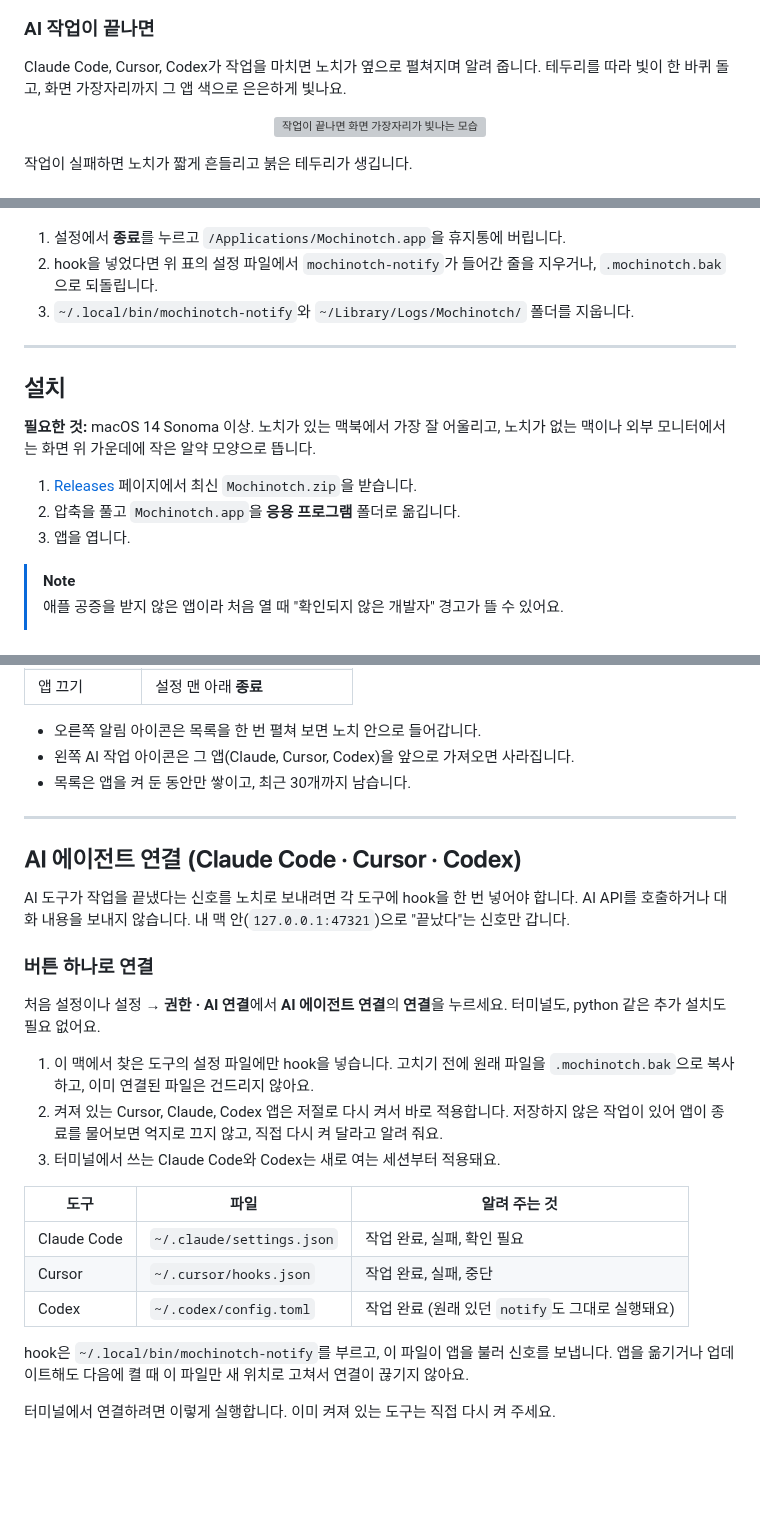
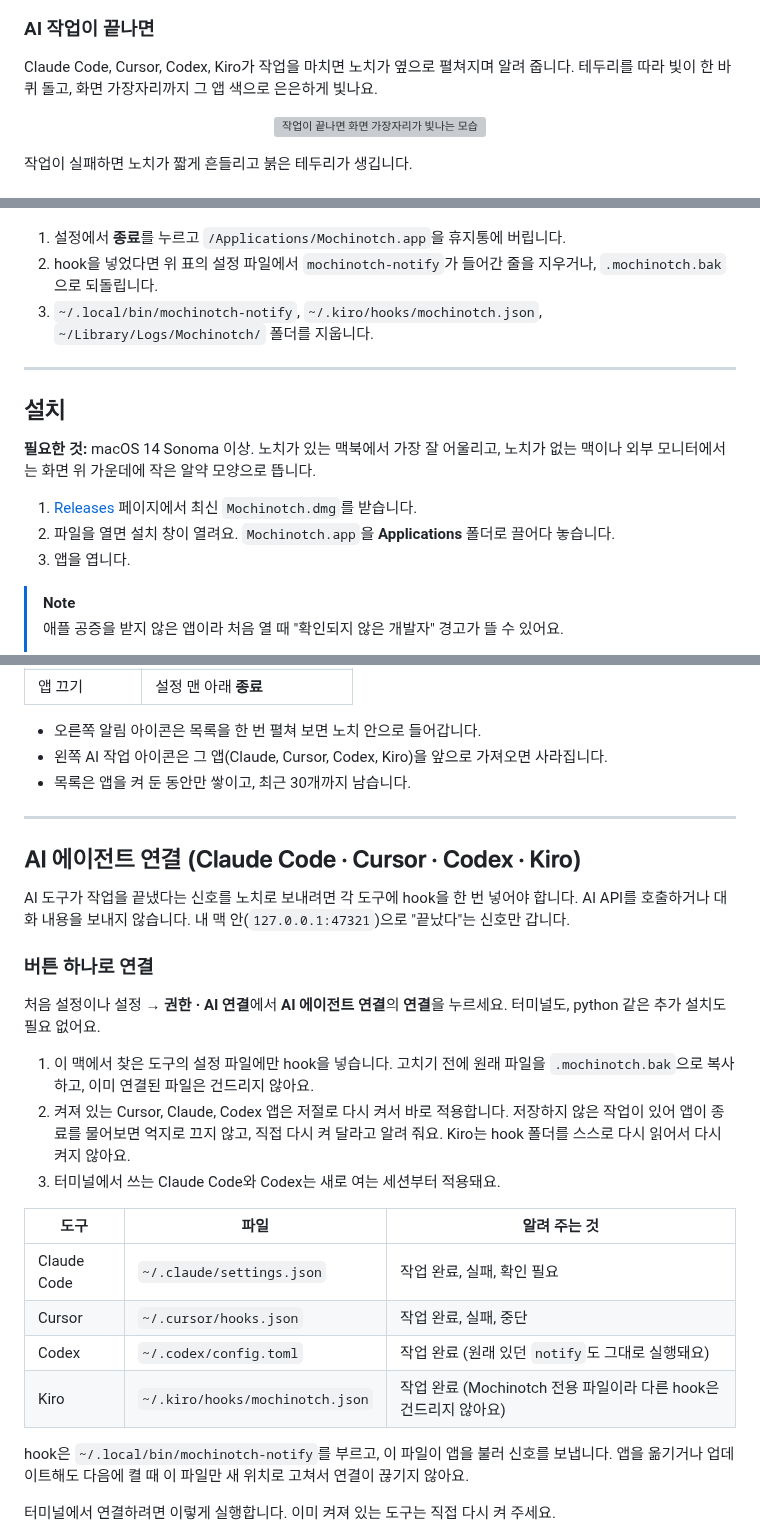
Before and after one commit to sleeeppy/mochinotch, a Markdown page: README.md, 3 parts joined by grey strips. GitHub-like rendering; pictures changed too: docs/images/headings/agents-light.png; folded sections open; blank space fills up the shorter version; grey boxes are pictures that could not be loaded.

```diff
--- a/README.md
+++ b/README.md
@@ -34,7 +34,7 @@
 
 ### AI 작업이 끝나면
 
-Claude Code, Cursor, Codex가 작업을 마치면 노치가 옆으로 펼쳐지며 알려 줍니다. 테두리를 따라 빛이 한 바퀴 돌고, 화면 가장자리까지 그 앱 색으로 은은하게 빛나요.
+Claude Code, Cursor, Codex, Kiro가 작업을 마치면 노치가 옆으로 펼쳐지며 알려 줍니다. 테두리를 따라 빛이 한 바퀴 돌고, 화면 가장자리까지 그 앱 색으로 은은하게 빛나요.
 
 <p align="center">
   <img src="docs/images/complete.gif" width="720" alt="작업이 끝나면 화면 가장자리가 빛나는 모습">
@@ -164,7 +164,7 @@ Claude Code, Cursor, Codex가 작업을 마치면 노치가 옆으로 펼쳐지
 
 1. 설정에서 **종료**를 누르고 `/Applications/Mochinotch.app`을 휴지통에 버립니다.
 2. hook을 넣었다면 위 표의 설정 파일에서 `mochinotch-notify`가 들어간 줄을 지우거나, `.mochinotch.bak`으로 되돌립니다.
-3. `~/.local/bin/mochinotch-notify`와 `~/Library/Logs/Mochinotch/` 폴더를 지웁니다.
+3. `~/.local/bin/mochinotch-notify`, `~/.kiro/hooks/mochinotch.json`, `~/Library/Logs/Mochinotch/` 폴더를 지웁니다.
 
 </details>
 
@@ -174,8 +174,8 @@ Claude Code, Cursor, Codex가 작업을 마치면 노치가 옆으로 펼쳐지
 
 **필요한 것:** macOS 14 Sonoma 이상. 노치가 있는 맥북에서 가장 잘 어울리고, 노치가 없는 맥이나 외부 모니터에서는 화면 위 가운데에 작은 알약 모양으로 뜹니다.
 
-1. [Releases](https://github.com/sleeeppy/mochinotch/releases/latest) 페이지에서 최신 `Mochinotch.zip`을 받습니다.
-2. 압축을 풀고 `Mochinotch.app`을 **응용 프로그램** 폴더로 옮깁니다.
+1. [Releases](https://github.com/sleeeppy/mochinotch/releases/latest) 페이지에서 최신 `Mochinotch.dmg`를 받습니다.
+2. 파일을 열면 설치 창이 열려요. `Mochinotch.app`을 **Applications** 폴더로 끌어다 놓습니다.
 3. 앱을 엽니다.
 
 > [!NOTE]
@@ -203,12 +203,12 @@ Claude Code, Cursor, Codex가 작업을 마치면 노치가 옆으로 펼쳐지
 | 앱 끄기 | 설정 맨 아래 **종료** |
 
 - 오른쪽 알림 아이콘은 목록을 한 번 펼쳐 보면 노치 안으로 들어갑니다.
-- 왼쪽 AI 작업 아이콘은 그 앱(Claude, Cursor, Codex)을 앞으로 가져오면 사라집니다.
+- 왼쪽 AI 작업 아이콘은 그 앱(Claude, Cursor, Codex, Kiro)을 앞으로 가져오면 사라집니다.
 - 목록은 앱을 켜 둔 동안만 쌓이고, 최근 30개까지 남습니다.
 
 ---
 
-<h3><picture><source media="(prefers-color-scheme: dark)" srcset="docs/images/headings/agents-dark.png"><img src="docs/images/headings/agents-light.png" alt="AI 에이전트 연결 (Claude Code · Cursor · Codex)" width="499" height="30"></picture></h3>
+<h3><picture><source media="(prefers-color-scheme: dark)" srcset="docs/images/headings/agents-dark.png"><img src="docs/images/headings/agents-light.png" alt="AI 에이전트 연결 (Claude Code · Cursor · Codex · Kiro)" width="559" height="30"></picture></h3>
 
 AI 도구가 작업을 끝냈다는 신호를 노치로 보내려면 각 도구에 hook을 한 번 넣어야 합니다. AI API를 호출하거나 대화 내용을 보내지 않습니다. 내 맥 안(`127.0.0.1:47321`)으로 "끝났다"는 신호만 갑니다.
 
@@ -217,7 +217,7 @@ AI 도구가 작업을 끝냈다는 신호를 노치로 보내려면 각 도구
 처음 설정이나 설정 → **권한 · AI 연결**에서 **AI 에이전트 연결**의 **연결**을 누르세요. 터미널도, python 같은 추가 설치도 필요 없어요.
 
 1. 이 맥에서 찾은 도구의 설정 파일에만 hook을 넣습니다. 고치기 전에 원래 파일을 `.mochinotch.bak`으로 복사하고, 이미 연결된 파일은 건드리지 않아요.
-2. 켜져 있는 Cursor, Claude, Codex 앱은 저절로 다시 켜서 바로 적용합니다. 저장하지 않은 작업이 있어 앱이 종료를 물어보면 억지로 끄지 않고, 직접 다시 켜 달라고 알려 줘요.
+2. 켜져 있는 Cursor, Claude, Codex 앱은 저절로 다시 켜서 바로 적용합니다. 저장하지 않은 작업이 있어 앱이 종료를 물어보면 억지로 끄지 않고, 직접 다시 켜 달라고 알려 줘요. Kiro는 hook 폴더를 스스로 다시 읽어서 다시 켜지 않아요.
 3. 터미널에서 쓰는 Claude Code와 Codex는 새로 여는 세션부터 적용돼요.
 
 | 도구 | 파일 | 알려 주는 것 |
@@ -225,6 +225,7 @@ AI 도구가 작업을 끝냈다는 신호를 노치로 보내려면 각 도구
 | Claude Code | `~/.claude/settings.json` | 작업 완료, 실패, 확인 필요 |
 | Cursor | `~/.cursor/hooks.json` | 작업 완료, 실패, 중단 |
 | Codex | `~/.codex/config.toml` | 작업 완료 (원래 있던 `notify`도 그대로 실행돼요) |
+| Kiro | `~/.kiro/hooks/mochinotch.json` | 작업 완료 (Mochinotch 전용 파일이라 다른 hook은 건드리지 않아요) |
 
 hook은 `~/.local/bin/mochinotch-notify`를 부르고, 이 파일이 앱을 불러 신호를 보냅니다. 앱을 옮기거나 업데이트해도 다음에 켤 때 이 파일만 새 위치로 고쳐서 연결이 끊기지 않아요.
 
```
Also changed, not shown: docs/images/headings/agents-dark.png, 11 other files.
